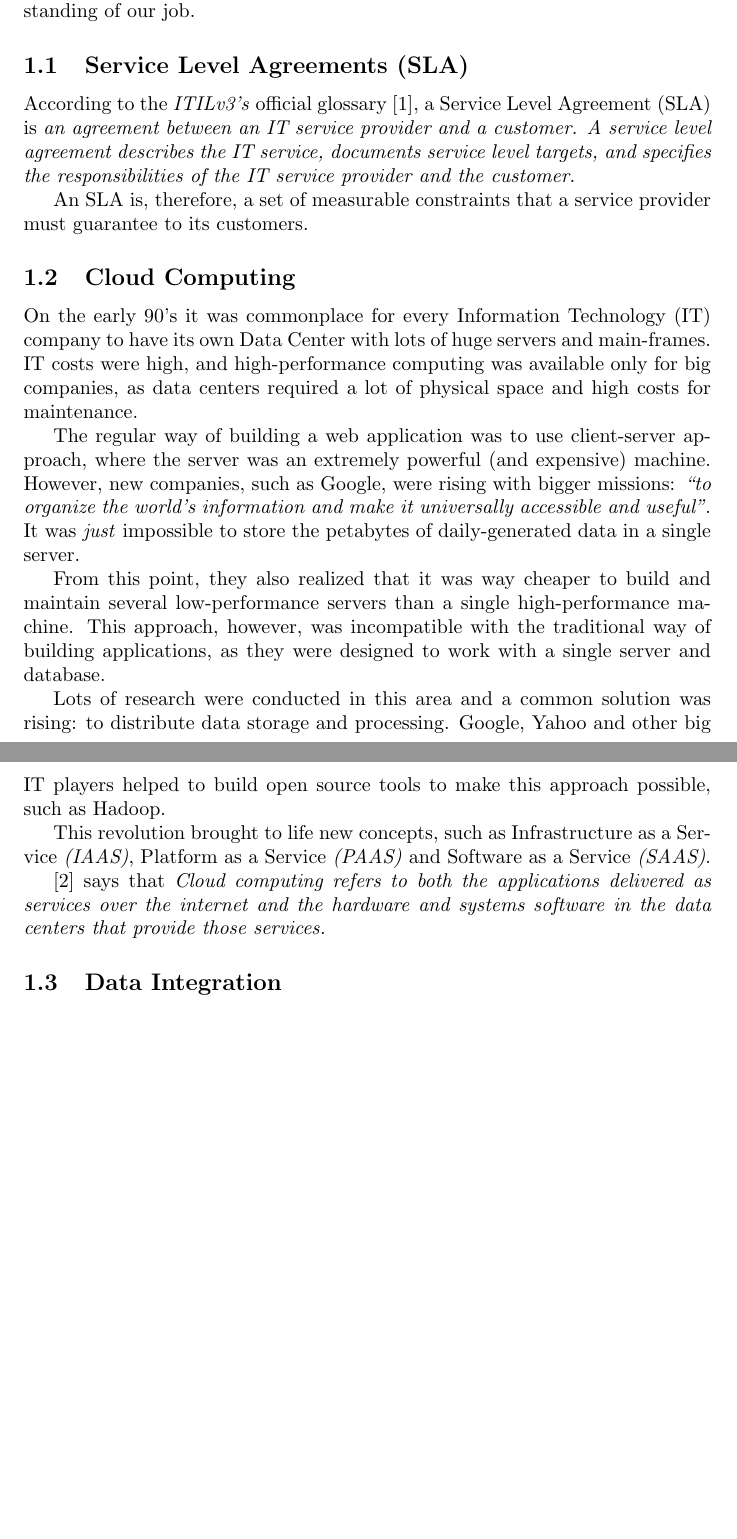
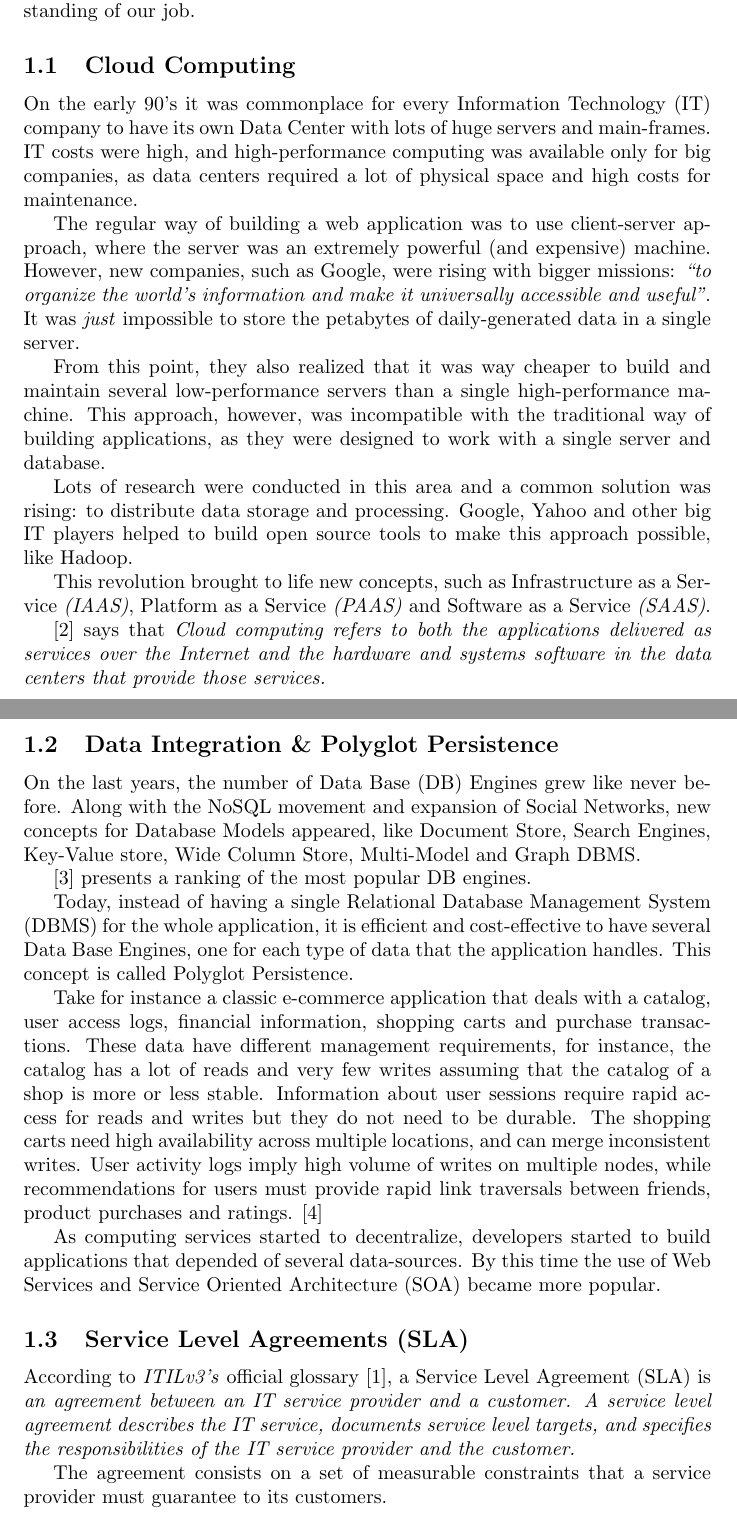
Before and after one commit to fabiosl/ufrn-masters-research, a LaTeX document (Proposta/proposta.tex): two parts of pages 1 and 2 of 3, joined at a grey line, cut so that both start at the same text, the shorter picture padded with empty space. Compiled offline with pdfLaTeX.

Commit message:
updated bib and tex files

```diff
--- a/Proposta/proposta.tex
+++ b/Proposta/proposta.tex
@@ -12,12 +12,6 @@
 The goal of this chapter is to present the technical concepts for a better understanding of our job.
 
 
-\subsection{Service Level Agreements (SLA)}
-According to the \textit{ITILv3's} official glossary \cite{itilv3glossary}, a Service Level Agreement (SLA) is \textit{an agreement between an IT service provider and a customer.  A service level agreement describes the IT service, documents service level targets, and specifies the responsibilities of the IT service provider and the customer.}
-
-An SLA is, therefore, a set of measurable constraints that a service provider must guarantee to its customers.
-
-
 \subsection{Cloud Computing}
 On the early 90's it was commonplace for every Information Technology (IT) company to have its own Data Center with lots of huge servers and main-frames. IT costs were high, and high-performance computing was available only for big companies, as data centers required a lot of physical space and high costs for maintenance.
 
@@ -25,14 +19,39 @@ The regular way of building a web application was to use client-server approach,
 
 From this point, they also realized that it was way cheaper to build and maintain several low-performance servers than a single high-performance machine. This approach, however, was incompatible with the traditional way of building applications, as they were designed to work with a single server and database.
 
-Lots of research were conducted in this area and a common solution was rising: to distribute data storage and processing. Google, Yahoo and other big IT players helped to build open source tools to make this approach possible, such as Hadoop.
+Lots of research were conducted in this area and a common solution was rising: to distribute data storage and processing. Google, Yahoo and other big IT players helped to build open source tools to make this approach possible, like Hadoop.
 
 This revolution brought to life new concepts, such as Infrastructure as a Service \textit{(IAAS)}, Platform as a Service \textit{(PAAS)} and Software as a Service \textit{(SAAS)}.
 
-\cite{AViewOfCloudComputing} says that \textit{Cloud computing refers to both the applications delivered as services over the internet and the hardware and systems software in the data centers that provide those services.}
+\cite{AViewOfCloudComputing} says that \textit{Cloud computing refers to both the applications delivered as services over the Internet and the hardware and systems software in the data centers that provide those services.}
 
 
-\subsection{Data Integration}
+
+\subsection{Data Integration \& Polyglot Persistence}
+On the last years, the number of Data Base (DB) Engines grew like never before. Along with the NoSQL movement and expansion of Social Networks, new concepts for Database Models appeared, like Document Store, Search Engines, Key-Value store, Wide Column Store, Multi-Model and Graph DBMS.
+
+\cite{dbranking} presents a ranking of the most popular DB engines.
+
+
+Today, instead of having a single Relational Database Management System (DBMS) for the whole application, it is efficient and cost-effective to have several Data Base Engines, one for each type of data that the application handles. This concept is called Polyglot Persistence.
+
+
+Take for instance a classic e-commerce application that deals with a catalog, user access logs, financial information, shopping carts and purchase transactions. These data have different management requirements, for instance, the catalog has a lot of reads and very few writes assuming that the catalog of a shop is more or less stable. Information about user sessions require rapid access for reads and writes but they do not need to be durable. The shopping carts need high availability across multiple locations, and can merge inconsistent writes. User activity logs imply high volume of writes on multiple nodes, while recommendations for users must provide rapid link traversals between friends, product purchases and ratings. \cite{AdressingDataManagementCloud}
+
+
+
+
+
+
+As computing services started to decentralize, developers started to build applications that depended of several data-sources. By this time the use of Web Services and Service Oriented Architecture (SOA) became more popular.
+
+
+
+\subsection{Service Level Agreements (SLA)}
+According to \textit{ITILv3's} official glossary \cite{itilv3glossary}, a Service Level Agreement (SLA) is \textit{an agreement between an IT service provider and a customer.  A service level agreement describes the IT service, documents service level targets, and specifies the responsibilities of the IT service provider and the customer.}
+
+The agreement consists on a set of measurable constraints that a service provider must guarantee to its customers.
+
 
 
 \subsection{Web Services \& SOA}
```
Also changed, not shown: Proposta/fabiosmastersbib.bib (+16 -11 lines), Proposta/proposta.pdf.
